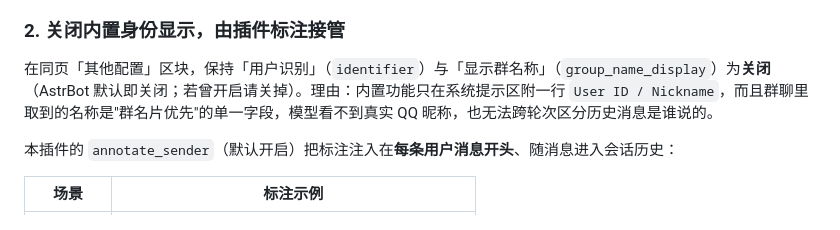
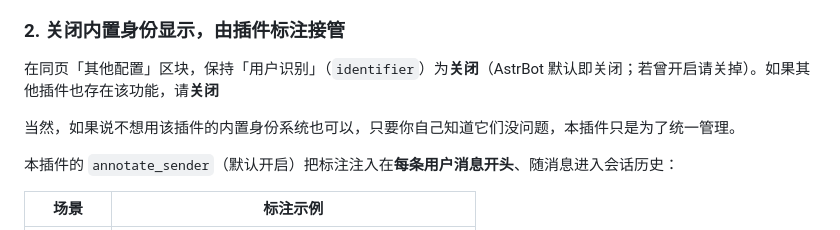
Before and after one commit to AlanBacker/astrbot_plugin_memory_beyond, a Markdown page: README.md, the part around the change. Drawn GitHub-style.

Commit message:
Update README with configuration details
Clarified configuration instructions for user identification and context window settings.

```diff
--- a/README.md
+++ b/README.md
@@ -57,7 +57,9 @@ AstrBot 的内置压缩没有"关闭"开关（「历史超限或上下文接近
 
 ### 2. 关闭内置身份显示，由插件标注接管
 
-在同页「其他配置」区块，保持「用户识别」（`identifier`）与「显示群名称」（`group_name_display`）为**关闭**（AstrBot 默认即关闭；若曾开启请关掉）。理由：内置功能只在系统提示区附一行 `User ID / Nickname`，而且群聊里取到的名称是"群名片优先"的单一字段，模型看不到真实 QQ 昵称，也无法跨轮次区分历史消息是谁说的。
+在同页「其他配置」区块，保持「用户识别」（`identifier`）为**关闭**（AstrBot 默认即关闭；若曾开启请关掉）。如果其他插件也存在该功能，请**关闭**
+
+当然，如果说不想用该插件的内置身份系统也可以，只要你自己知道它们没问题，本插件只是为了统一管理。
 
 本插件的 `annotate_sender`（默认开启）把标注注入在**每条用户消息开头**、随消息进入会话历史：
 
```
